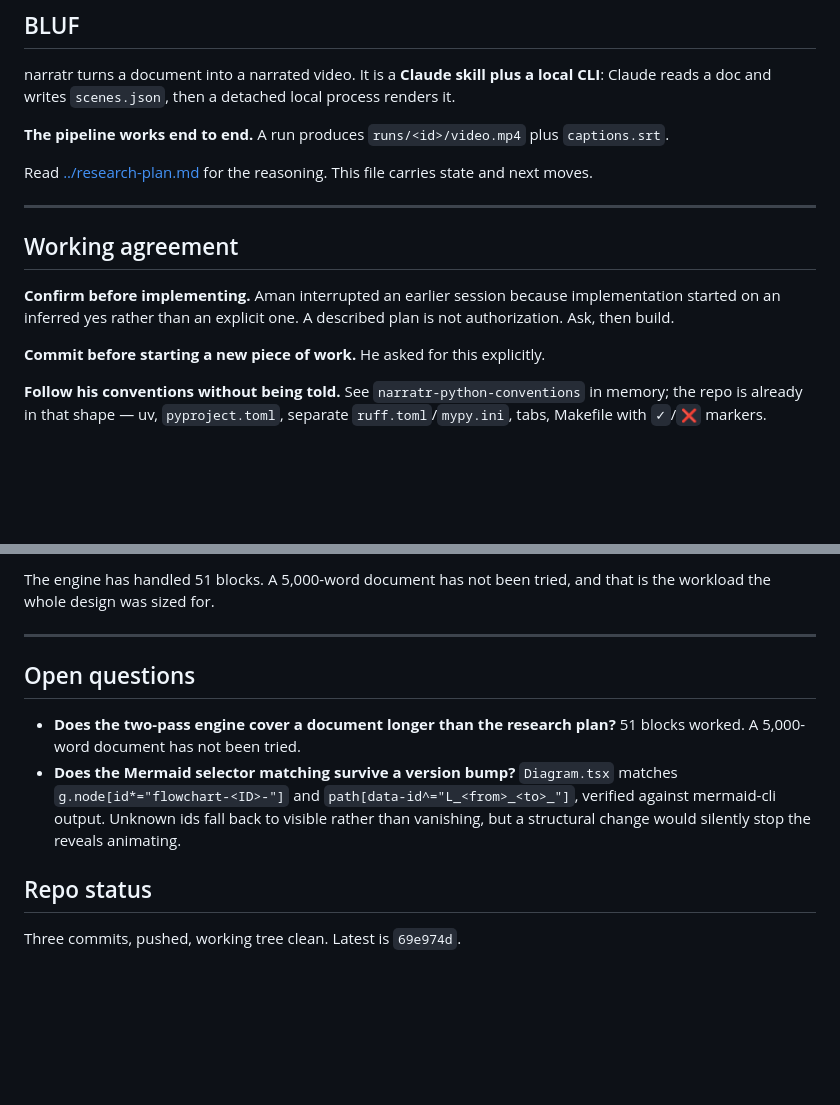
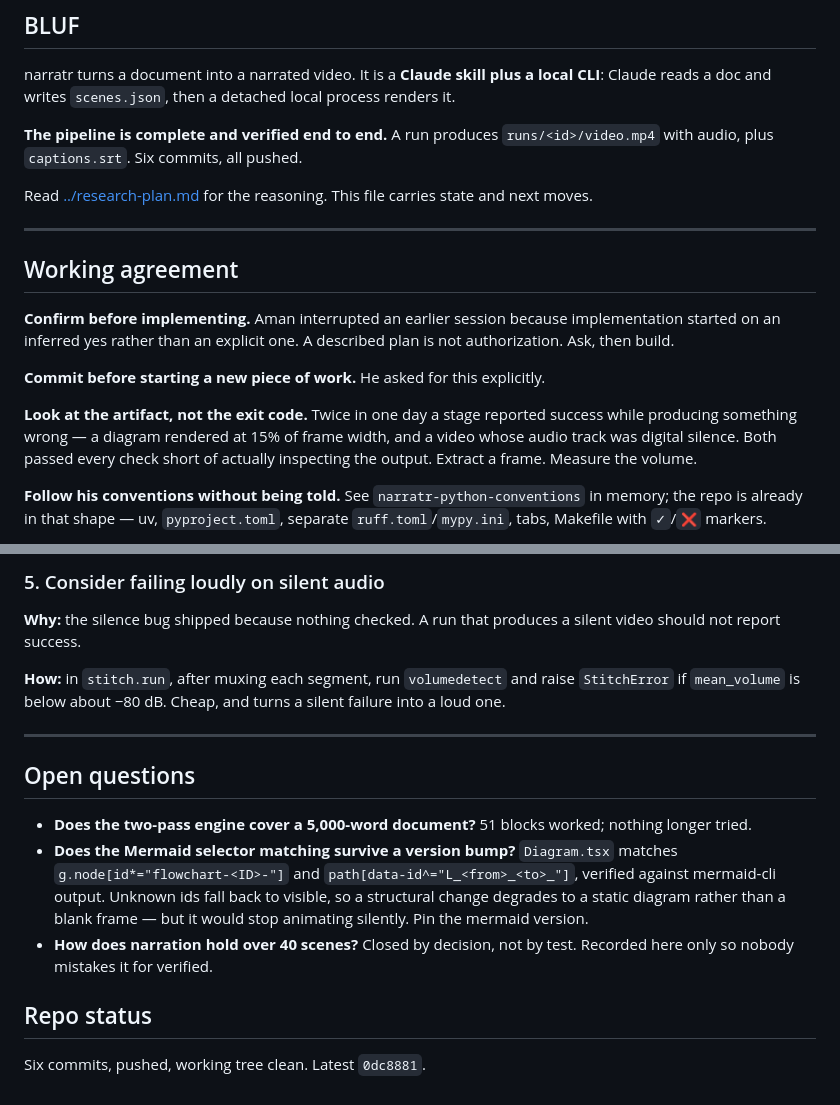
Before and after one commit to amankhandelwal/narratr, a Markdown page: docs/checkpoints/2026-09-05-handoff.md, 2 parts joined by grey strips. Drawn GitHub-style; blank space fills up the shorter version.

```diff
--- a/docs/checkpoints/2026-09-05-handoff.md
+++ b/docs/checkpoints/2026-09-05-handoff.md
@@ -13,7 +13,7 @@ tags:
 
 narratr turns a document into a narrated video. It is a **Claude skill plus a local CLI**: Claude reads a doc and writes `scenes.json`, then a detached local process renders it.
 
-**The pipeline works end to end.** A run produces `runs/<id>/video.mp4` plus `captions.srt`.
+**The pipeline is complete and verified end to end.** A run produces `runs/<id>/video.mp4` with audio, plus `captions.srt`. Six commits, all pushed.
 
 Read [../research-plan.md](../research-plan.md) for the reasoning. This file carries state and next moves.
 
@@ -24,6 +24,8 @@ Read [../research-plan.md](../research-plan.md) for the reasoning. This file car
 **Confirm before implementing.** Aman interrupted an earlier session because implementation started on an inferred yes rather than an explicit one. A described plan is not authorization. Ask, then build.
 
 **Commit before starting a new piece of work.** He asked for this explicitly.
+
+**Look at the artifact, not the exit code.** Twice in one day a stage reported success while producing something wrong — a diagram rendered at 15% of frame width, and a video whose audio track was digital silence. Both passed every check short of actually inspecting the output. Extract a frame. Measure the volume.
 
 **Follow his conventions without being told.** See `narratr-python-conventions` in memory; the repo is already in that shape — uv, `pyproject.toml`, separate `ruff.toml`/`mypy.ini`, tabs, Makefile with `✓`/`❌` markers.
 
@@ -146,14 +130,18 @@ called for and what makes code scenes readable.
 
-The engine has handled 51 blocks. A 5,000-word document has not been tried, and
-that is the workload the whole design was sized for.
+### 5. Consider failing loudly on silent audio
+
+**Why:** the silence bug shipped because nothing checked. A run that produces a silent video should not report success.
+
+**How:** in `stitch.run`, after muxing each segment, run `volumedetect` and raise `StitchError` if `mean_volume` is below about −80 dB. Cheap, and turns a silent failure into a loud one.
 
 ---
 
 ## Open questions
 
-- **Does the two-pass engine cover a document longer than the research plan?** 51 blocks worked. A 5,000-word document has not been tried.
-- **Does the Mermaid selector matching survive a version bump?** `Diagram.tsx` matches `g.node[id*="flowchart-<ID>-"]` and `path[data-id^="L_<from>_<to>_"]`, verified against mermaid-cli output. Unknown ids fall back to visible rather than vanishing, but a structural change would silently stop the reveals animating.
+- **Does the two-pass engine cover a 5,000-word document?** 51 blocks worked; nothing longer tried.
+- **Does the Mermaid selector matching survive a version bump?** `Diagram.tsx` matches `g.node[id*="flowchart-<ID>-"]` and `path[data-id^="L_<from>_<to>_"]`, verified against mermaid-cli output. Unknown ids fall back to visible, so a structural change degrades to a static diagram rather than a blank frame — but it would stop animating silently. Pin the mermaid version.
+- **How does narration hold over 40 scenes?** Closed by decision, not by test. Recorded here only so nobody mistakes it for verified.
 
 ## Repo status
 
-Three commits, pushed, working tree clean. Latest is `69e974d`.
+Six commits, pushed, working tree clean. Latest `0dc8881`.
```
Also changed, not shown: other parts of docs/checkpoints/2026-09-05-handoff.md (+50 -68 lines).
